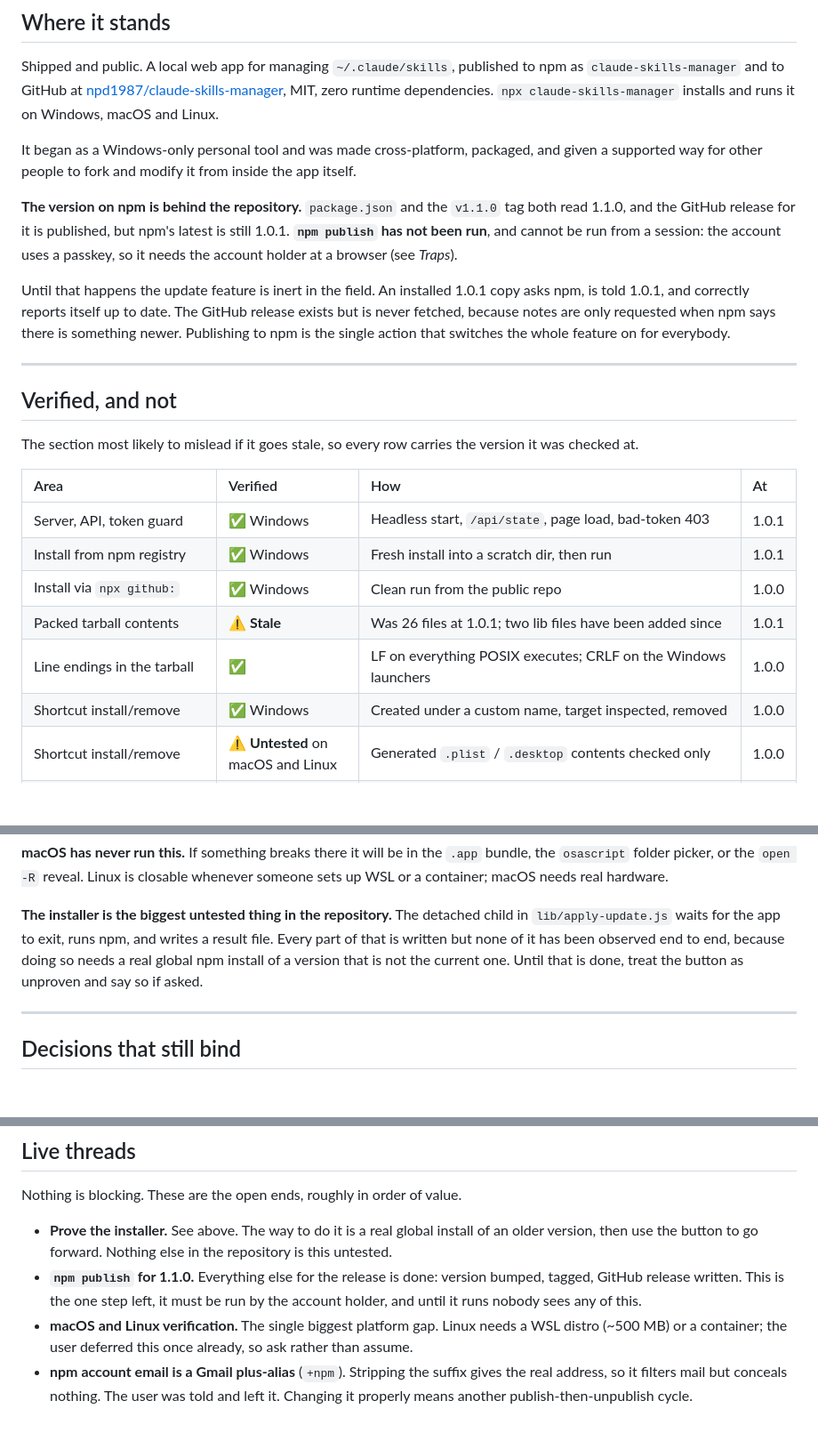
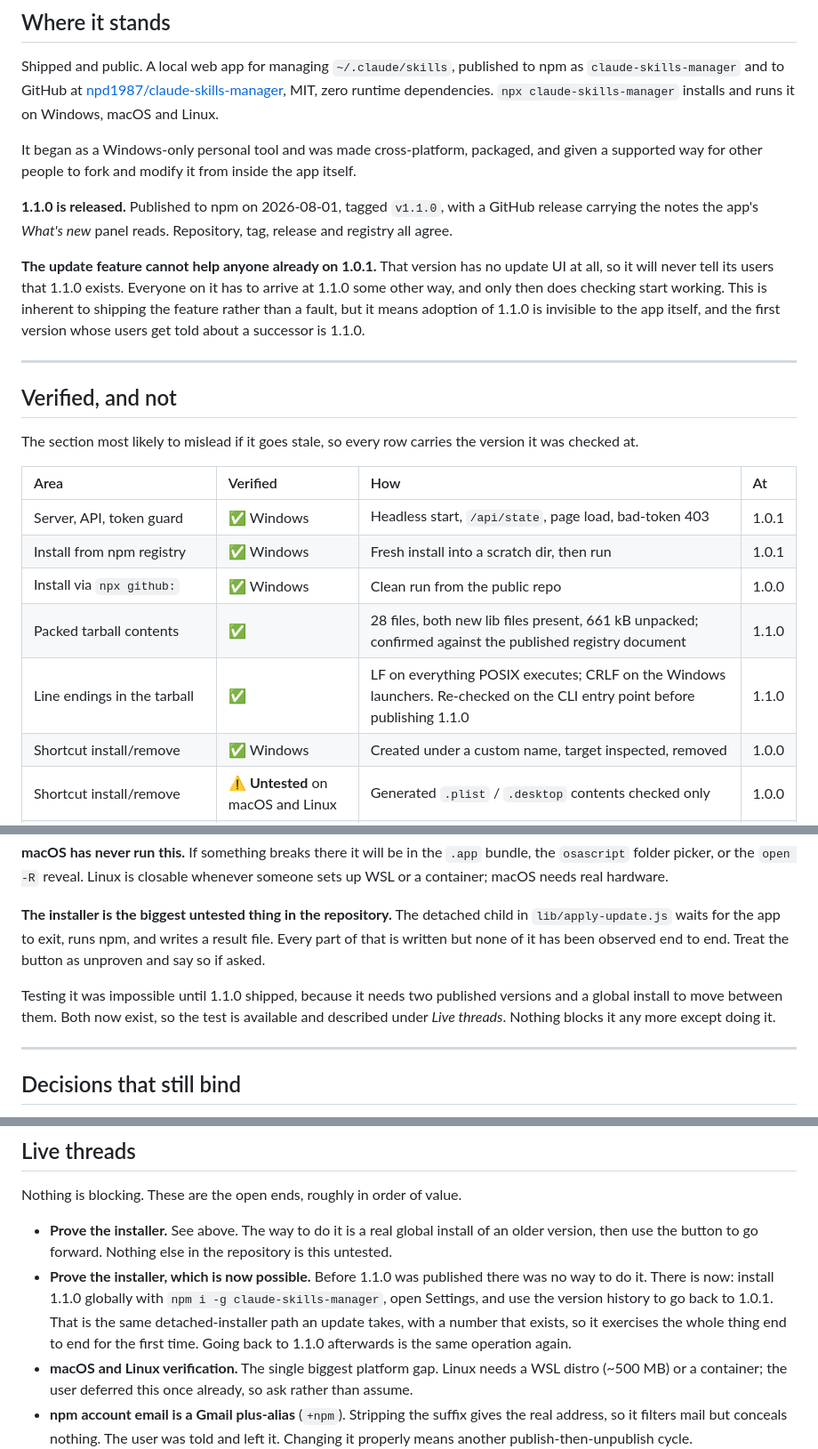
Before and after one commit to npd1987/claude-skills-manager, a Markdown page: docs/HANDOFF.md, 3 parts joined by grey strips. Shown at 89% size. Drawn GitHub-style; blank space fills up the shorter version.

Commit message:
Record the 1.1.0 release in the handoff
Publishing changed three facts the document asserted: npm is no longer
behind, the tarball has been checked against what actually shipped, and the
installer is now testable, which it was not before two versions existed.

Also notes what the release cannot do: anyone on 1.0.1 has no update UI, so
they will never be told 1.1.0 exists. 1.1.0 is the first version whose users
find out about a successor.

Co-Authored-By: Claude Opus 5 <noreply@anthropic.com>

```diff
--- a/docs/HANDOFF.md
+++ b/docs/HANDOFF.md
@@ -37,17 +37,16 @@ It began as a Windows-only personal tool and was made cross-platform, packaged,
 and given a supported way for other people to fork and modify it from inside the
 app itself.
 
-**The version on npm is behind the repository.** `package.json` and the
-`v1.1.0` tag both read 1.1.0, and the GitHub release for it is published, but
-npm's latest is still 1.0.1. **`npm publish` has not been run**, and cannot be
-run from a session: the account uses a passkey, so it needs the account holder
-at a browser (see *Traps*).
+**1.1.0 is released.** Published to npm on 2026-08-01, tagged `v1.1.0`, with a
+GitHub release carrying the notes the app's *What's new* panel reads. Repository,
+tag, release and registry all agree.
 
-Until that happens the update feature is inert in the field. An installed 1.0.1
-copy asks npm, is told 1.0.1, and correctly reports itself up to date. The
-GitHub release exists but is never fetched, because notes are only requested
-when npm says there is something newer. Publishing to npm is the single action
-that switches the whole feature on for everybody.
+**The update feature cannot help anyone already on 1.0.1.** That version has no
+update UI at all, so it will never tell its users that 1.1.0 exists. Everyone on
+it has to arrive at 1.1.0 some other way, and only then does checking start
+working. This is inherent to shipping the feature rather than a fault, but it
+means adoption of 1.1.0 is invisible to the app itself, and the first version
+whose users get told about a successor is 1.1.0.
 
 ---
 
@@ -61,8 +60,8 @@ version it was checked at.
 | Server, API, token guard | ✅ Windows | Headless start, `/api/state`, page load, bad-token 403 | 1.0.1 |
 | Install from npm registry | ✅ Windows | Fresh install into a scratch dir, then run | 1.0.1 |
 | Install via `npx github:` | ✅ Windows | Clean run from the public repo | 1.0.0 |
-| Packed tarball contents | ⚠️ **Stale** | Was 26 files at 1.0.1; two lib files have been added since | 1.0.1 |
-| Line endings in the tarball | ✅ | LF on everything POSIX executes; CRLF on the Windows launchers | 1.0.0 |
+| Packed tarball contents | ✅ | 28 files, both new lib files present, 661 kB unpacked; confirmed against the published registry document | 1.1.0 |
+| Line endings in the tarball | ✅ | LF on everything POSIX executes; CRLF on the Windows launchers. Re-checked on the CLI entry point before publishing 1.1.0 | 1.1.0 |
 | Shortcut install/remove | ✅ Windows | Created under a custom name, target inspected, removed | 1.0.0 |
 | Shortcut install/remove | ⚠️ **Untested** on macOS and Linux | Generated `.plist` / `.desktop` contents checked only | 1.0.0 |
 | Folder picker, browser open, reveal | ⚠️ **Untested** on macOS and Linux | Code paths written to documented behaviour | 1.0.0 |
@@ -87,10 +86,13 @@ closable whenever someone sets up WSL or a container; macOS needs real hardware.
 
 **The installer is the biggest untested thing in the repository.** The detached
 child in `lib/apply-update.js` waits for the app to exit, runs npm, and writes a
-result file. Every part of that is written but none of it has been observed
-end to end, because doing so needs a real global npm install of a version that
-is not the current one. Until that is done, treat the button as unproven and say
-so if asked.
+result file. Every part of that is written but none of it has been observed end
+to end. Treat the button as unproven and say so if asked.
+
+Testing it was impossible until 1.1.0 shipped, because it needs two published
+versions and a global install to move between them. Both now exist, so the test
+is available and described under *Live threads*. Nothing blocks it any more
+except doing it.
 
 ---
 
@@ -176,9 +178,12 @@ Nothing is blocking. These are the open ends, roughly in order of value.
 - **Prove the installer.** See above. The way to do it is a real global install
   of an older version, then use the button to go forward. Nothing else in the
   repository is this untested.
-- **`npm publish` for 1.1.0.** Everything else for the release is done: version
-  bumped, tagged, GitHub release written. This is the one step left, it must be
-  run by the account holder, and until it runs nobody sees any of this.
+- **Prove the installer, which is now possible.** Before 1.1.0 was published
+  there was no way to do it. There is now: install 1.1.0 globally with
+  `npm i -g claude-skills-manager`, open Settings, and use the version history
+  to go back to 1.0.1. That is the same detached-installer path an update takes,
+  with a number that exists, so it exercises the whole thing end to end for the
+  first time. Going back to 1.1.0 afterwards is the same operation again.
 - **macOS and Linux verification.** The single biggest platform gap. Linux needs
   a WSL distro (~500 MB) or a container; the user deferred this once already, so
   ask rather than assume.
```
Also changed, not shown: other parts of docs/HANDOFF.md (+3 -0 lines).
